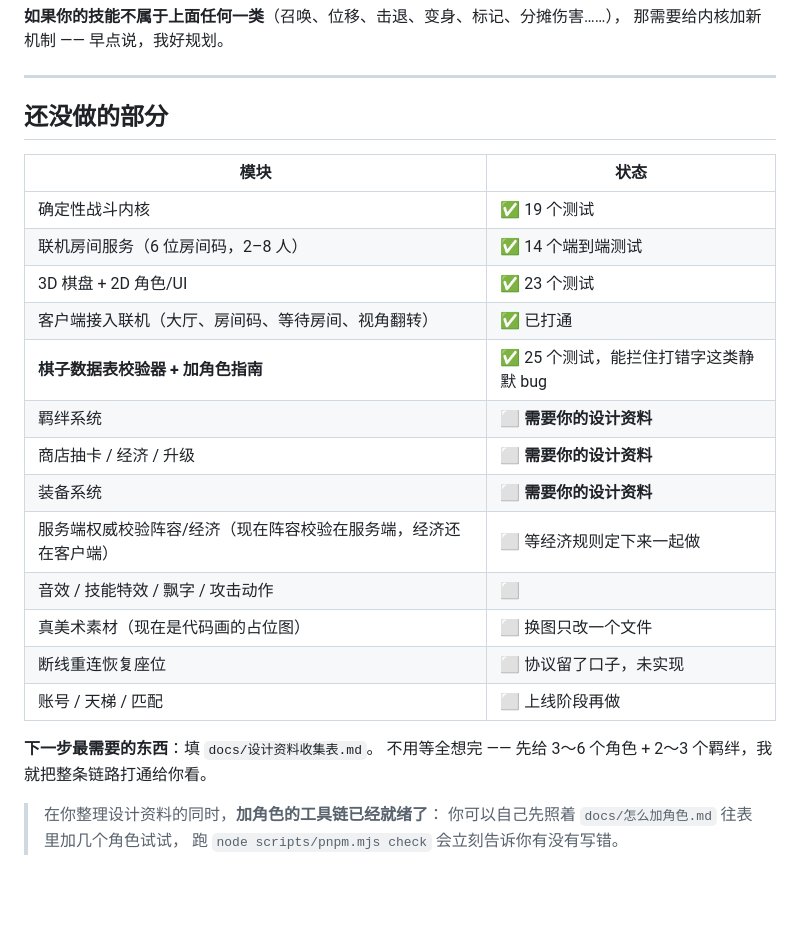
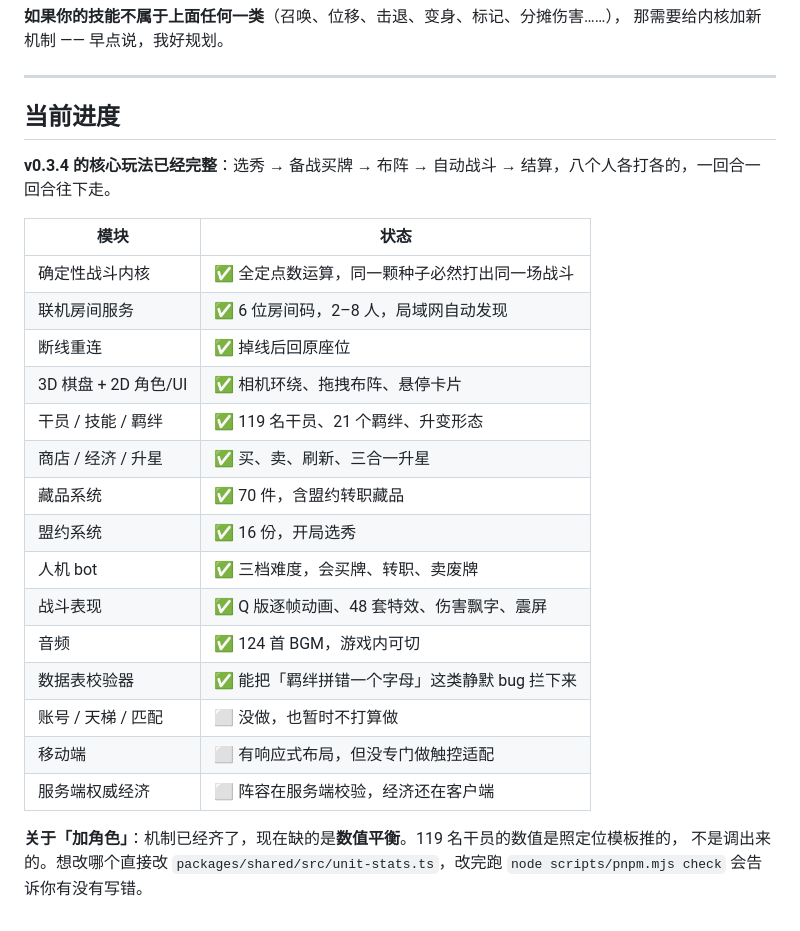
Before and after one commit to lwz-000/airnight, a Markdown page: README.md, the part around one of its changes. GitHub-like rendering; blank space fills up the shorter version.

```diff
--- a/README.md
+++ b/README.md
@@ -224,27 +238,28 @@ node scripts/pnpm.mjs check
 
 ---
 
-## 还没做的部分
+## 当前进度
+
+**v0.3.4 的核心玩法已经完整**：选秀 → 备战买牌 → 布阵 → 自动战斗 → 结算，八个人各打各的，一回合一回合往下走。
 
 | 模块 | 状态 |
 |---|---|
-| 确定性战斗内核 | ✅ 19 个测试 |
-| 联机房间服务（6 位房间码，2–8 人） | ✅ 14 个端到端测试 |
-| 3D 棋盘 + 2D 角色/UI | ✅ 23 个测试 |
-| 客户端接入联机（大厅、房间码、等待房间、视角翻转） | ✅ 已打通 |
-| **棋子数据表校验器 + 加角色指南** | ✅ 25 个测试，能拦住打错字这类静默 bug |
-| 羁绊系统 | ⬜ **需要你的设计资料** |
-| 商店抽卡 / 经济 / 升级 | ⬜ **需要你的设计资料** |
-| 装备系统 | ⬜ **需要你的设计资料** |
-| 服务端权威校验阵容/经济（现在阵容校验在服务端，经济还在客户端） | ⬜ 等经济规则定下来一起做 |
-| 音效 / 技能特效 / 飘字 / 攻击动作 | ⬜ |
-| 真美术素材（现在是代码画的占位图） | ⬜ 换图只改一个文件 |
-| 断线重连恢复座位 | ⬜ 协议留了口子，未实现 |
-| 账号 / 天梯 / 匹配 | ⬜ 上线阶段再做 |
+| 确定性战斗内核 | ✅ 全定点数运算，同一颗种子必然打出同一场战斗 |
+| 联机房间服务 | ✅ 6 位房间码，2–8 人，局域网自动发现 |
+| 断线重连 | ✅ 掉线后回原座位 |
+| 3D 棋盘 + 2D 角色/UI | ✅ 相机环绕、拖拽布阵、悬停卡片 |
+| 干员 / 技能 / 羁绊 | ✅ 119 名干员、21 个羁绊、升变形态 |
+| 商店 / 经济 / 升星 | ✅ 买、卖、刷新、三合一升星 |
+| 藏品系统 | ✅ 70 件，含盟约转职藏品 |
+| 盟约系统 | ✅ 16 份，开局选秀 |
+| 人机 bot | ✅ 三档难度，会买牌、转职、卖废牌 |
+| 战斗表现 | ✅ Q 版逐帧动画、48 套特效、伤害飘字、震屏 |
+| 音频 | ✅ 124 首 BGM，游戏内可切 |
+| 数据表校验器 | ✅ 能把「羁绊拼错一个字母」这类静默 bug 拦下来 |
+| 账号 / 天梯 / 匹配 | ⬜ 没做，也暂时不打算做 |
+| 移动端 | ⬜ 有响应式布局，但没专门做触控适配 |
+| 服务端权威经济 | ⬜ 阵容在服务端校验，经济还在客户端 |
 
-**下一步最需要的东西**：填 `docs/设计资料收集表.md`。
-不用等全想完 —— 先给 3～6 个角色 + 2～3 个羁绊，我就把整条链路打通给你看。
-
-> 在你整理设计资料的同时，**加角色的工具链已经就绪了**：
-> 你可以自己先照着 `docs/怎么加角色.md` 往表里加几个角色试试，
-> 跑 `node scripts/pnpm.mjs check` 会立刻告诉你有没有写错。
+**关于「加角色」**：机制已经齐了，现在缺的是**数值平衡**。119 名干员的数值是照定位模板推的，
+不是调出来的。想改哪个直接改 `packages/shared/src/unit-stats.ts`，改完跑
+`node scripts/pnpm.mjs check` 会告诉你有没有写错。
```
Also changed, not shown: other parts of README.md (+33 -19 lines).
